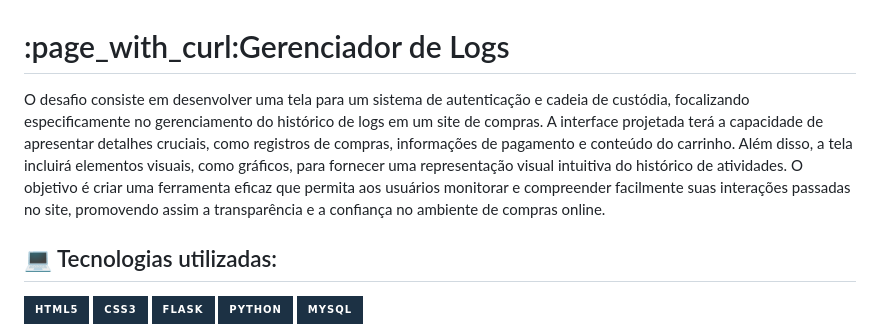
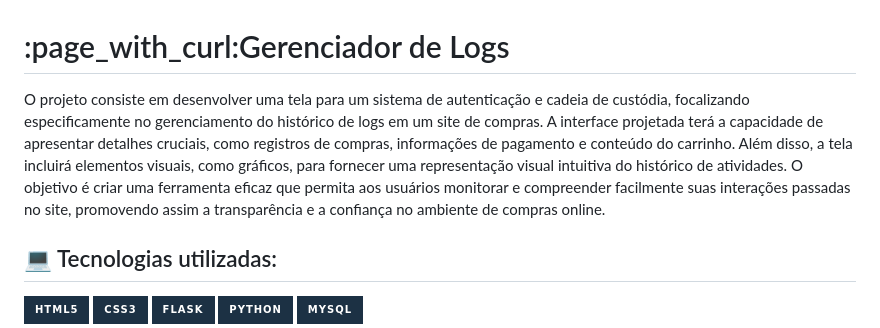
Before and after one commit to Ana-Laura-Moratelli/gerenciador-logs, a Markdown page: README.md, the part around the change. Drawn GitHub-style; badges without logos.

```diff
--- a/README.md
+++ b/README.md
@@ -1,5 +1,5 @@
 <h1>:page_with_curl:Gerenciador de Logs</h1>
-O desafio consiste em desenvolver uma tela para um sistema de autenticação e cadeia de custódia, focalizando especificamente no gerenciamento do histórico de logs em um site de compras. A interface projetada terá a capacidade de apresentar detalhes cruciais, como registros de compras, informações de pagamento e conteúdo do carrinho. Além disso, a tela incluirá elementos visuais, como gráficos, para fornecer uma representação visual intuitiva do histórico de atividades. O objetivo é criar uma ferramenta eficaz que permita aos usuários monitorar e compreender facilmente suas interações passadas no site, promovendo assim a transparência e a confiança no ambiente de compras online.
+O projeto consiste em desenvolver uma tela para um sistema de autenticação e cadeia de custódia, focalizando especificamente no gerenciamento do histórico de logs em um site de compras. A interface projetada terá a capacidade de apresentar detalhes cruciais, como registros de compras, informações de pagamento e conteúdo do carrinho. Além disso, a tela incluirá elementos visuais, como gráficos, para fornecer uma representação visual intuitiva do histórico de atividades. O objetivo é criar uma ferramenta eficaz que permita aos usuários monitorar e compreender facilmente suas interações passadas no site, promovendo assim a transparência e a confiança no ambiente de compras online.
 
 
 <h2>💻 Tecnologias utilizadas: </h2>
```
